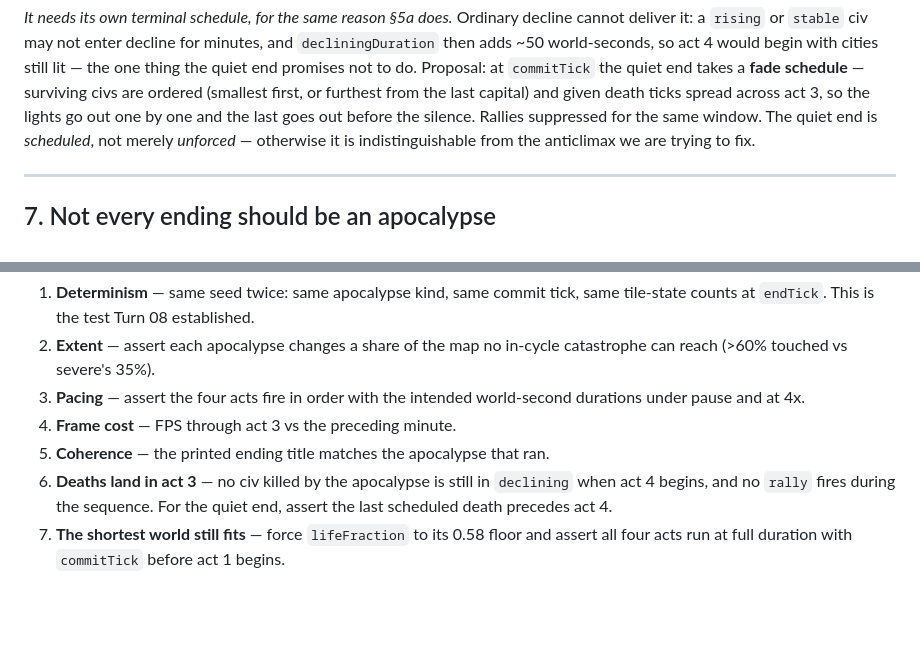
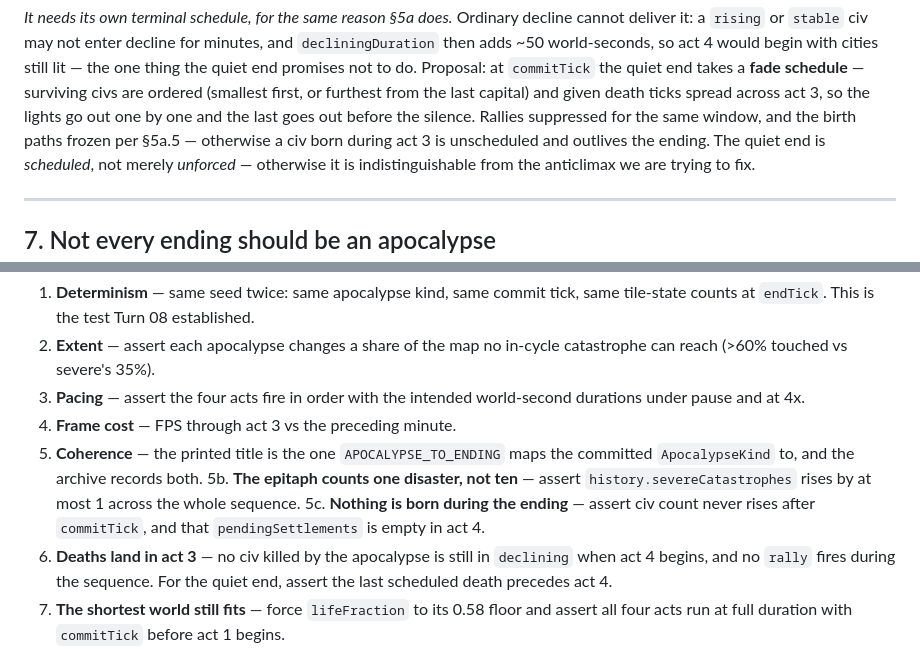
Before and after one commit to suckatlife/the-land, a Markdown page: docs/plans/world-endings.md, 2 parts joined by grey strips. GitHub-like rendering; blank space fills up the shorter version.

```diff
--- a/docs/plans/world-endings.md
+++ b/docs/plans/world-endings.md
@@ -223,7 +252,9 @@ begin with cities still lit — the one thing the quiet end promises not to do.
 Proposal: at `commitTick` the quiet end takes a **fade schedule** — surviving
 civs are ordered (smallest first, or furthest from the last capital) and given
 death ticks spread across act 3, so the lights go out one by one and the last
-goes out before the silence. Rallies suppressed for the same window. The quiet
+goes out before the silence. Rallies suppressed for the same window, and the
+birth paths frozen per §5a.5 — otherwise a civ born during act 3 is unscheduled
+and outlives the ending. The quiet
 end is *scheduled*, not merely *unforced* — otherwise it is indistinguishable
 from the anticlimax we are trying to fix.
 
@@ -352,7 +403,12 @@ Headless, since none of this can be judged by an agent's eye:
 3. **Pacing** — assert the four acts fire in order with the intended
    world-second durations under pause and at 4x.
 4. **Frame cost** — FPS through act 3 vs the preceding minute.
-5. **Coherence** — the printed ending title matches the apocalypse that ran.
+5. **Coherence** — the printed title is the one `APOCALYPSE_TO_ENDING` maps the
+   committed `ApocalypseKind` to, and the archive records both.
+5b. **The epitaph counts one disaster, not ten** — assert
+   `history.severeCatastrophes` rises by at most 1 across the whole sequence.
+5c. **Nothing is born during the ending** — assert civ count never rises after
+   `commitTick`, and that `pendingSettlements` is empty in act 4.
 6. **Deaths land in act 3** — no civ killed by the apocalypse is still in
    `declining` when act 4 begins, and no `rally` fires during the sequence. For
    the quiet end, assert the last scheduled death precedes act 4.
```
Also changed, not shown: other parts of docs/plans/world-endings.md (+55 -0 lines), HANDOFF.md (+22 -0 lines).
